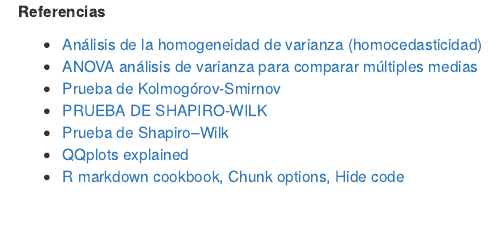
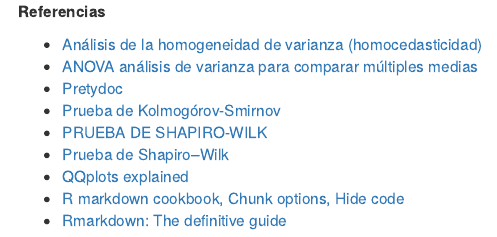
Before and after one commit to SantiagoFRT/MCD, an R Markdown document (SEGUNDO_SEMESTRE/Estadistica/FernandaNunez/ANOVA_Crecimiento_Plantas.Rmd): the page in a window 1100 px wide, from 13720 px down. Rendered offline with R 4.5, knitr and Pandoc, with nearby package versions; drawn as R Markdown's standard HTML page in place of the format the file asks for.

Commit message:
Add files via upload

```diff
--- a/SEGUNDO_SEMESTRE/Estadistica/FernandaNunez/ANOVA_Crecimiento_Plantas.Rmd
+++ b/SEGUNDO_SEMESTRE/Estadistica/FernandaNunez/ANOVA_Crecimiento_Plantas.Rmd
@@ -265,8 +265,10 @@
 
 * [Análisis de la homogeneidad de varianza (homocedasticidad)](https://rpubs.com/Joaquin_AR/218466)
 * [ANOVA análisis de varianza para comparar múltiples medias](https://rpubs.com/Joaquin_AR/219148)
+* [Pretydoc](https://prettydoc.statr.me/)
 * [Prueba de Kolmogórov-Smirnov](https://es.wikipedia.org/wiki/Prueba_de_Kolmog%C3%B3rov-Smirnov)
 * [PRUEBA DE SHAPIRO-WILK](https://rpubs.com/RubenOrtiz/192363)
 * [Prueba de Shapiro–Wilk](https://es.wikipedia.org/wiki/Prueba_de_Shapiro%E2%80%93Wilk)
 * [QQplots explained](https://towardsdatascience.com/q-q-plots-explained-5aa8495426c0)
 * [R markdown cookbook, Chunk options, Hide code](https://bookdown.org/yihui/rmarkdown-cookbook/hide-one.html)
+* [Rmarkdown: The definitive guide](https://bookdown.org/yihui/rmarkdown/)
```
Also changed, not shown: SEGUNDO_SEMESTRE/Estadistica/FernandaNunez/ANOVA_Crecimiento_Plantas.html.
